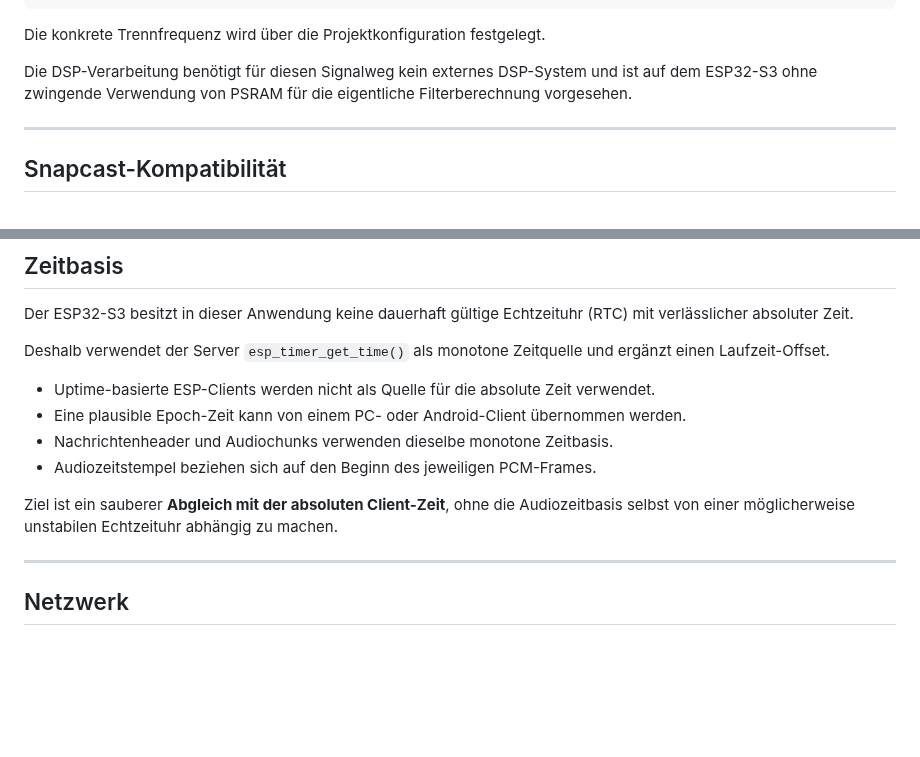
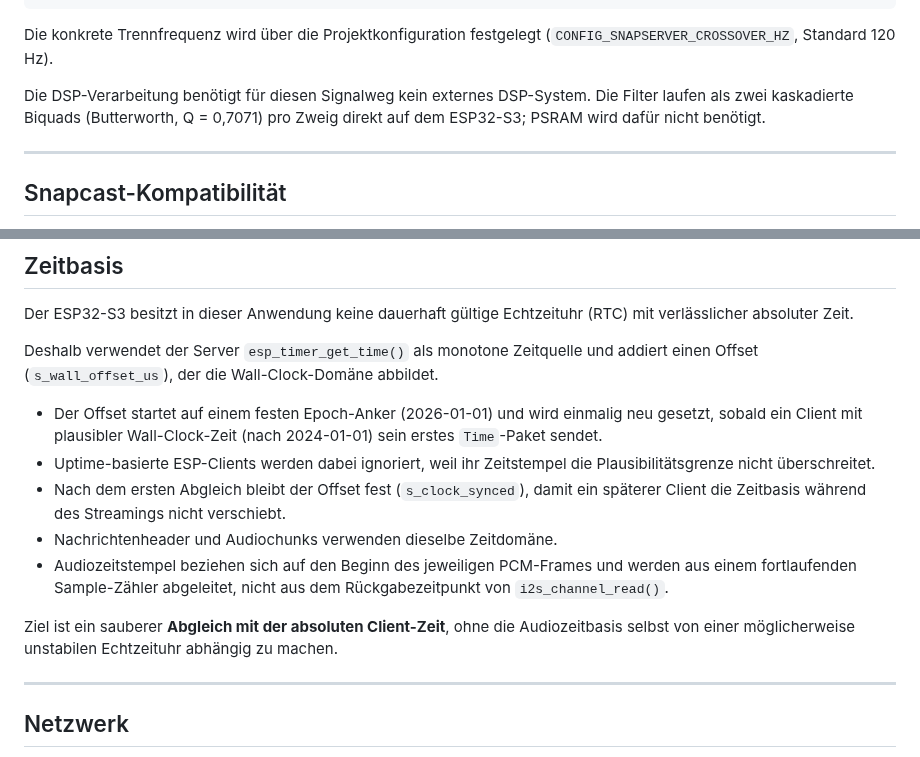
Before and after one commit to pillepalle127/ESP32S3_Mesh_Snapserver, a Markdown page: README.md, 2 parts joined by grey strips. Drawn GitHub-style; blank space fills up the shorter version.

Commit message:
docs: README zu Zeitbasis und Frequenzweiche aktualisieren
Co-authored-by: aider (deepseek/deepseek-chat) <aider@aider.chat>

````diff
--- a/README.md
+++ b/README.md
@@ -133,9 +133,12 @@ Beispiel:
            Output Output
 ```
 
-Die konkrete Trennfrequenz wird über die Projektkonfiguration festgelegt.
+Die konkrete Trennfrequenz wird über die Projektkonfiguration festgelegt
+(`CONFIG_SNAPSERVER_CROSSOVER_HZ`, Standard 120 Hz).
 
-Die DSP-Verarbeitung benötigt für diesen Signalweg kein externes DSP-System und ist auf dem ESP32-S3 ohne zwingende Verwendung von PSRAM für die eigentliche Filterberechnung vorgesehen.
+Die DSP-Verarbeitung benötigt für diesen Signalweg kein externes DSP-System.
+Die Filter laufen als zwei kaskadierte Biquads (Butterworth, Q = 0,7071) pro
+Zweig direkt auf dem ESP32-S3; PSRAM wird dafür nicht benötigt.
 
 ---
 
@@ -163,14 +166,24 @@ Damit kann sich beispielsweise ein normaler PC-Snapclient mit dem ESP32-S3 verbi
 
 Der ESP32-S3 besitzt in dieser Anwendung keine dauerhaft gültige Echtzeituhr (RTC) mit verlässlicher absoluter Zeit.
 
-Deshalb verwendet der Server `esp_timer_get_time()` als monotone Zeitquelle und ergänzt einen Laufzeit-Offset.
+Deshalb verwendet der Server `esp_timer_get_time()` als monotone Zeitquelle und
+addiert einen Offset (`s_wall_offset_us`), der die Wall-Clock-Domäne abbildet.
 
-* Uptime-basierte ESP-Clients werden nicht als Quelle für die absolute Zeit verwendet.
-* Eine plausible Epoch-Zeit kann von einem PC- oder Android-Client übernommen werden.
-* Nachrichtenheader und Audiochunks verwenden dieselbe monotone Zeitbasis.
-* Audiozeitstempel beziehen sich auf den Beginn des jeweiligen PCM-Frames.
+* Der Offset startet auf einem festen Epoch-Anker (2026-01-01) und wird
+  einmalig neu gesetzt, sobald ein Client mit plausibler Wall-Clock-Zeit
+  (nach 2024-01-01) sein erstes `Time`-Paket sendet.
+* Uptime-basierte ESP-Clients werden dabei ignoriert, weil ihr Zeitstempel
+  die Plausibilitätsgrenze nicht überschreitet.
+* Nach dem ersten Abgleich bleibt der Offset fest (`s_clock_synced`), damit
+  ein späterer Client die Zeitbasis während des Streamings nicht verschiebt.
+* Nachrichtenheader und Audiochunks verwenden dieselbe Zeitdomäne.
+* Audiozeitstempel beziehen sich auf den Beginn des jeweiligen PCM-Frames und
+  werden aus einem fortlaufenden Sample-Zähler abgeleitet, nicht aus dem
+  Rückgabezeitpunkt von `i2s_channel_read()`.
 
-Ziel ist ein sauberer **Abgleich mit der absoluten Client-Zeit**, ohne die Audiozeitbasis selbst von einer möglicherweise unstabilen Echtzeituhr abhängig zu machen.
+Ziel ist ein sauberer **Abgleich mit der absoluten Client-Zeit**, ohne die
+Audiozeitbasis selbst von einer möglicherweise unstabilen Echtzeituhr
+abhängig zu machen.
 
 ---
 
````
Also changed, not shown: other parts of README.md (+1 -1 lines).
